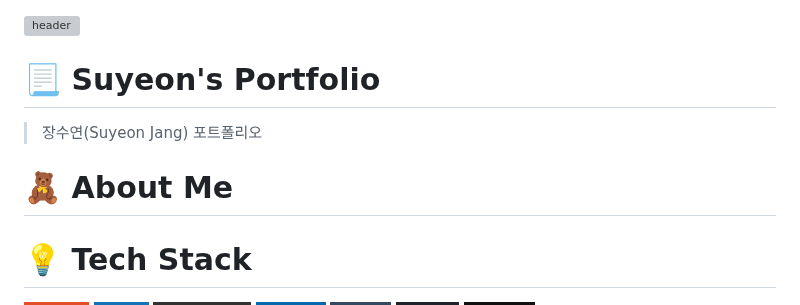
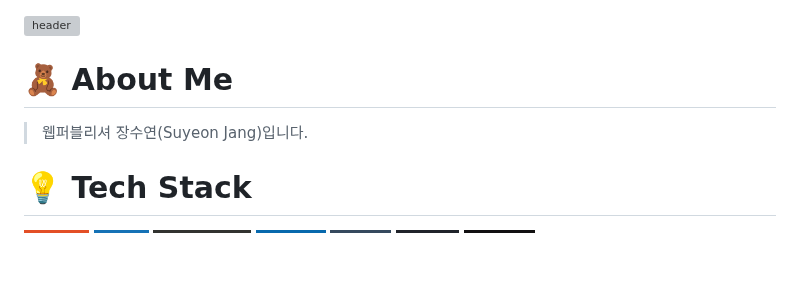
Before and after one commit to jjangsuyeon0908/jjangsuyeon0908, a Markdown page: README.md, the part around the change. GitHub-like rendering; badges without logos; blank space fills up the shorter version; grey boxes are pictures that could not be loaded.

```diff
--- a/README.md
+++ b/README.md
@@ -1,7 +1,6 @@
 ![header](https://capsule-render.vercel.app/api?type=waving&height=150&section=header%30render&fontColor=e7f216&text=Suyeon's%20Portfolio&animation=twinkling&color=_000000)
-# 📃 Suyeon's Portfolio
-> 장수연(Suyeon Jang) 포트폴리오
 # 🧸 About Me
+> 웹퍼블리셔 장수연(Suyeon Jang)입니다.
 # 💡 Tech Stack
 ![HTML5](https://img.shields.io/badge/html5-%23E34F26.svg?style=for-the-badge&logo=html5&logoColor=white)
 ![CSS3](https://img.shields.io/badge/css3-%231572B6.svg?style=for-the-badge&logo=css3&logoColor=white)
```
